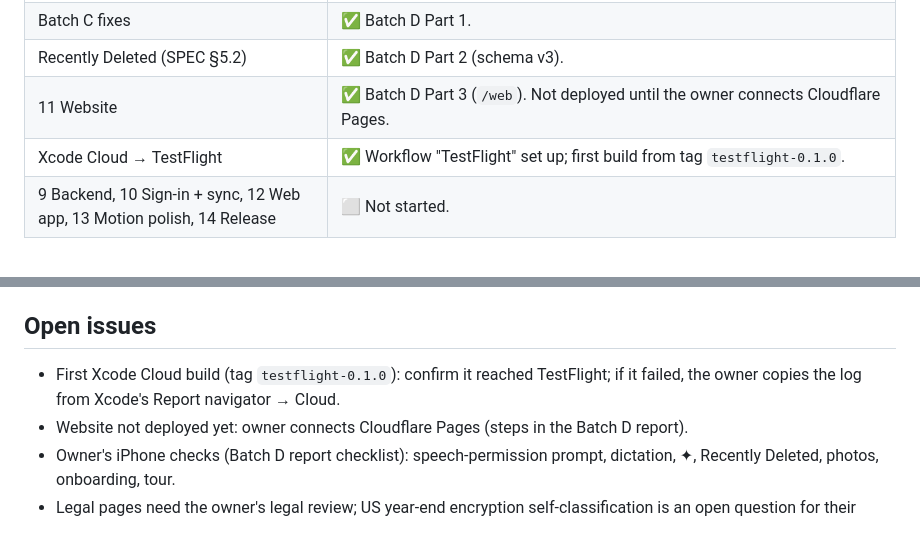
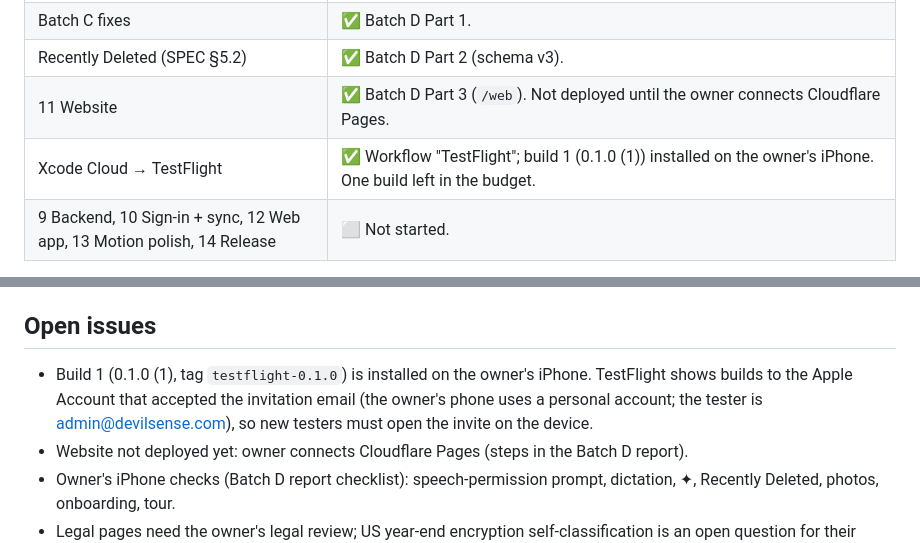
Before and after one commit to Soul-Archive-Limited/folio, a Markdown page: docs/HANDOFF.md, 2 parts joined by grey strips. GitHub-like rendering.

Commit message:
HANDOFF: build 1 in TestFlight
Co-Authored-By: Claude Opus 5.5 <noreply@anthropic.com>

```diff
--- a/docs/HANDOFF.md
+++ b/docs/HANDOFF.md
@@ -12,7 +12,7 @@ _Last updated: 2026-10-27, end of Batch D._
 | Batch C fixes | ✅ Batch D Part 1. |
 | Recently Deleted (SPEC §5.2) | ✅ Batch D Part 2 (schema v3). |
 | 11 Website | ✅ Batch D Part 3 (`/web`). Not deployed until the owner connects Cloudflare Pages. |
-| Xcode Cloud → TestFlight | ✅ Workflow "TestFlight" set up; first build from tag `testflight-0.1.0`. |
+| Xcode Cloud → TestFlight | ✅ Workflow "TestFlight"; build 1 (0.1.0 (1)) installed on the owner's iPhone. One build left in the budget. |
 | 9 Backend, 10 Sign-in + sync, 12 Web app, 13 Motion polish, 14 Release | ⬜ Not started. |
 
 Order so far: Batch A = Phases 1–3, Batch B = 4–6, Batch C = B fixes + 7–8, Batch D = C fixes + Recently Deleted + 11 + Xcode Cloud.
@@ -100,7 +100,7 @@ CI (GitHub Actions): `ios.yml` (test + Release build on macos-26), `node.yml` (a
 
 ## Open issues
 
-- First Xcode Cloud build (tag `testflight-0.1.0`): confirm it reached TestFlight; if it failed, the owner copies the log from Xcode's Report navigator → Cloud.
+- Build 1 (0.1.0 (1), tag `testflight-0.1.0`) is installed on the owner's iPhone. TestFlight shows builds to the Apple Account that accepted the invitation email (the owner's phone uses a personal account; the tester is admin@devilsense.com), so new testers must open the invite on the device.
 - Website not deployed yet: owner connects Cloudflare Pages (steps in the Batch D report).
 - Owner's iPhone checks (Batch D report checklist): speech-permission prompt, dictation, ✦, Recently Deleted, photos, onboarding, tour.
 - Legal pages need the owner's legal review; US year-end encryption self-classification is an open question for their adviser (DECISIONS 143).
```
Also changed, not shown: 1 other file.
